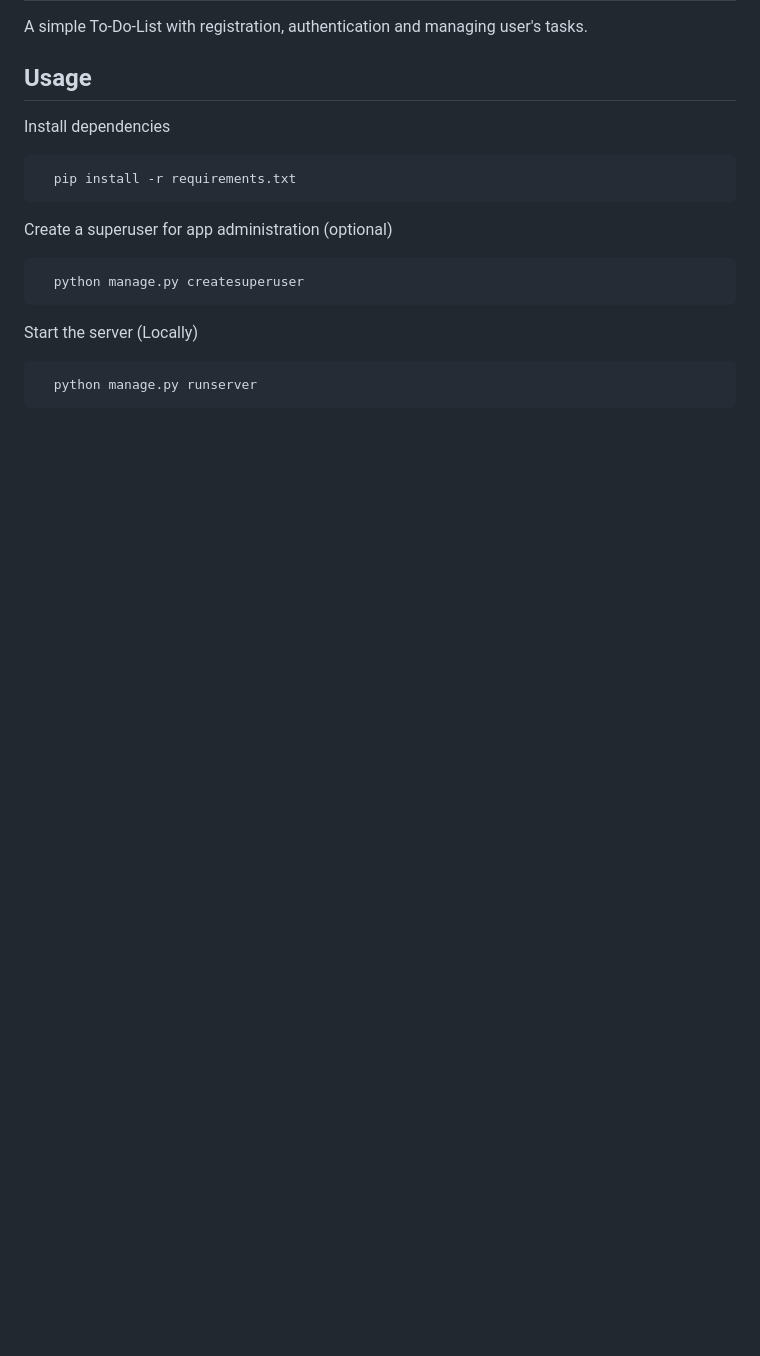
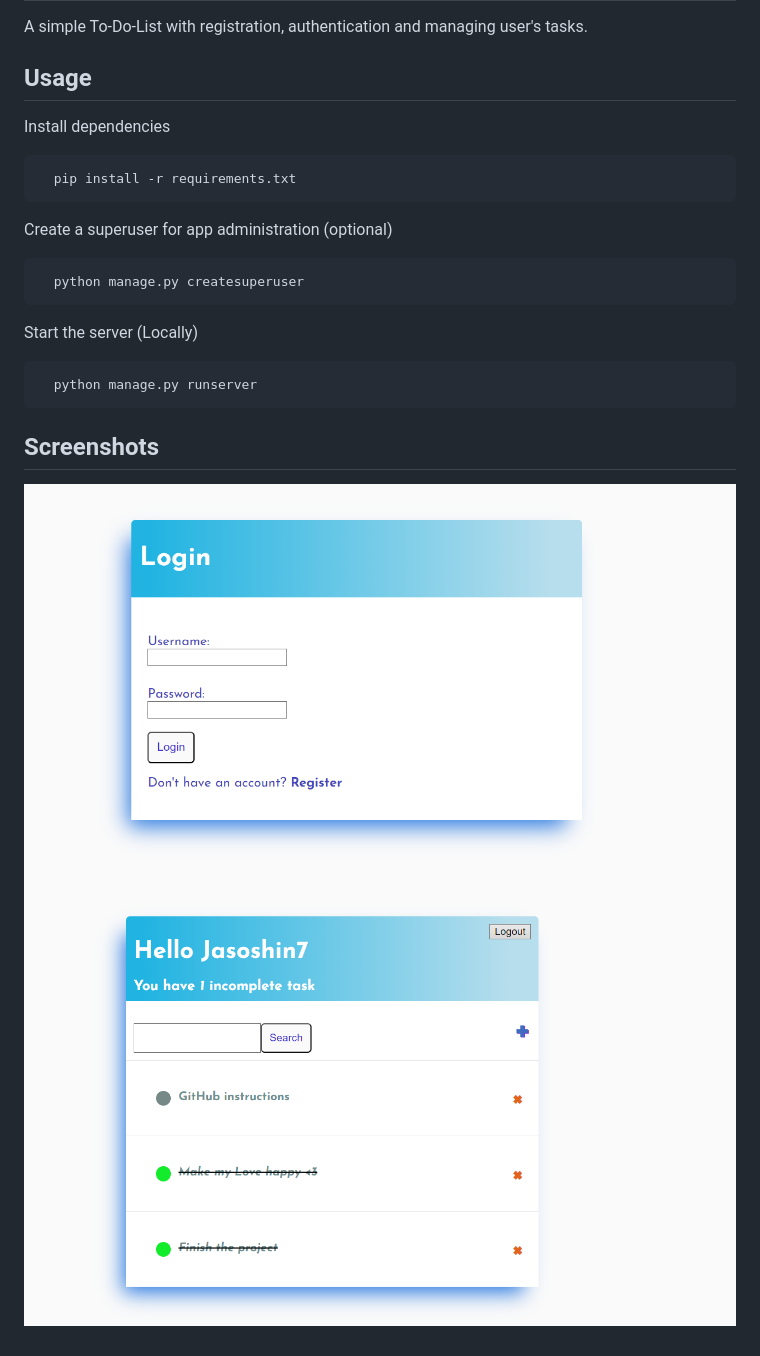
Before and after one commit to Jasoshin/django-to-do-list, a Markdown page: ReadMe.md, the part around the change. Rendered like a GitHub page; pictures changed too: loginpage.png (added), todotasks.png (added); blank space fills up the shorter version.

Commit message:
screens

````diff
--- a/ReadMe.md
+++ b/ReadMe.md
@@ -22,3 +22,7 @@ Start the server (Locally)
 ```commandline
   python manage.py runserver
 ```
+
+## Screenshots
+![loginpage.png](loginpage.png)
+![todotasks.png](todotasks.png)
````
Also changed, not shown: img.png (deleted).
